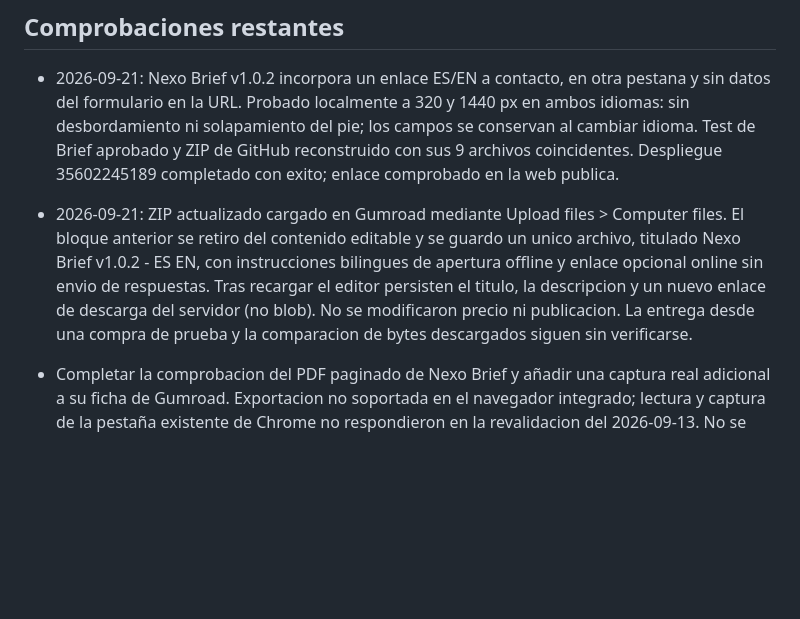
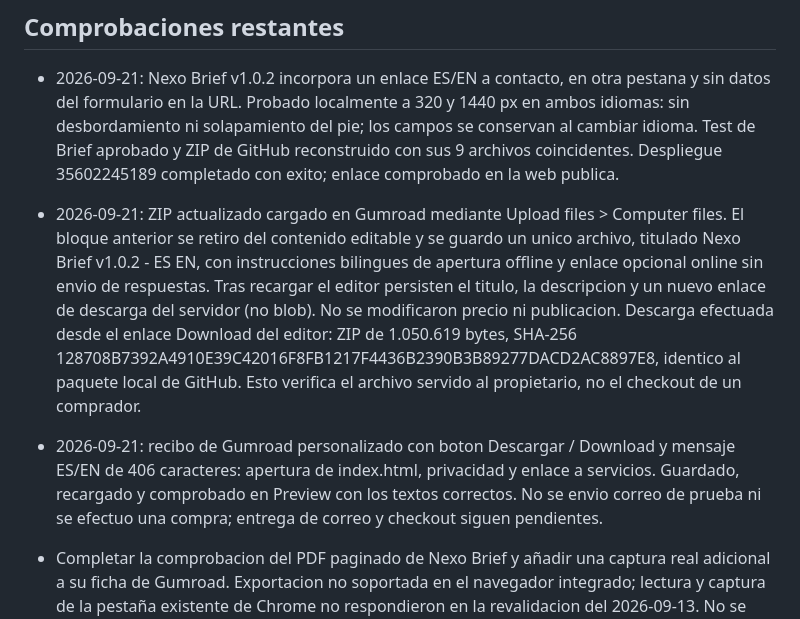
Before and after one commit to JosueST-B/nexo-digital-partners, a Markdown page: launch/STATUS.md, the part around the change. Drawn GitHub-style; blank space fills up the shorter version.

Commit message:
Verify Gumroad download integrity and configure bilingual receipt

```diff
--- a/launch/STATUS.md
+++ b/launch/STATUS.md
@@ -38,7 +38,8 @@ Actualizado: 2026-09-16. El objetivo general sigue abierto; no se declara consol
 ## Comprobaciones restantes
 
 - 2026-09-21: Nexo Brief v1.0.2 incorpora un enlace ES/EN a contacto, en otra pestana y sin datos del formulario en la URL. Probado localmente a 320 y 1440 px en ambos idiomas: sin desbordamiento ni solapamiento del pie; los campos se conservan al cambiar idioma. Test de Brief aprobado y ZIP de GitHub reconstruido con sus 9 archivos coincidentes. Despliegue 35602245189 completado con exito; enlace comprobado en la web publica.
-- 2026-09-21: ZIP actualizado cargado en Gumroad mediante Upload files > Computer files. El bloque anterior se retiro del contenido editable y se guardo un unico archivo, titulado Nexo Brief v1.0.2 - ES EN, con instrucciones bilingues de apertura offline y enlace opcional online sin envio de respuestas. Tras recargar el editor persisten el titulo, la descripcion y un nuevo enlace de descarga del servidor (no blob). No se modificaron precio ni publicacion. La entrega desde una compra de prueba y la comparacion de bytes descargados siguen sin verificarse.
+- 2026-09-21: ZIP actualizado cargado en Gumroad mediante Upload files > Computer files. El bloque anterior se retiro del contenido editable y se guardo un unico archivo, titulado Nexo Brief v1.0.2 - ES EN, con instrucciones bilingues de apertura offline y enlace opcional online sin envio de respuestas. Tras recargar el editor persisten el titulo, la descripcion y un nuevo enlace de descarga del servidor (no blob). No se modificaron precio ni publicacion. Descarga efectuada desde el enlace Download del editor: ZIP de 1.050.619 bytes, SHA-256 128708B7392A4910E39C42016F8FB1217F4436B2390B3B89277DACD2AC8897E8, identico al paquete local de GitHub. Esto verifica el archivo servido al propietario, no el checkout de un comprador.
+- 2026-09-21: recibo de Gumroad personalizado con boton Descargar / Download y mensaje ES/EN de 406 caracteres: apertura de index.html, privacidad y enlace a servicios. Guardado, recargado y comprobado en Preview con los textos correctos. No se envio correo de prueba ni se efectuo una compra; entrega de correo y checkout siguen pendientes.
 
 - Completar la comprobacion del PDF paginado de Nexo Brief y añadir una captura real adicional a su ficha de Gumroad. Exportacion no soportada en el navegador integrado; lectura y captura de la pestaña existente de Chrome no respondieron en la revalidacion del 2026-09-13. No se obtuvo un archivo ni se declaro esa prueba aprobada. Detalle en `launch/gumroad-brief-draft.md`.
 - Completar y verificar la nueva oferta de Fiverr y la entrega comercial de Gumroad cuando se resuelvan los pasos del titular.
```
